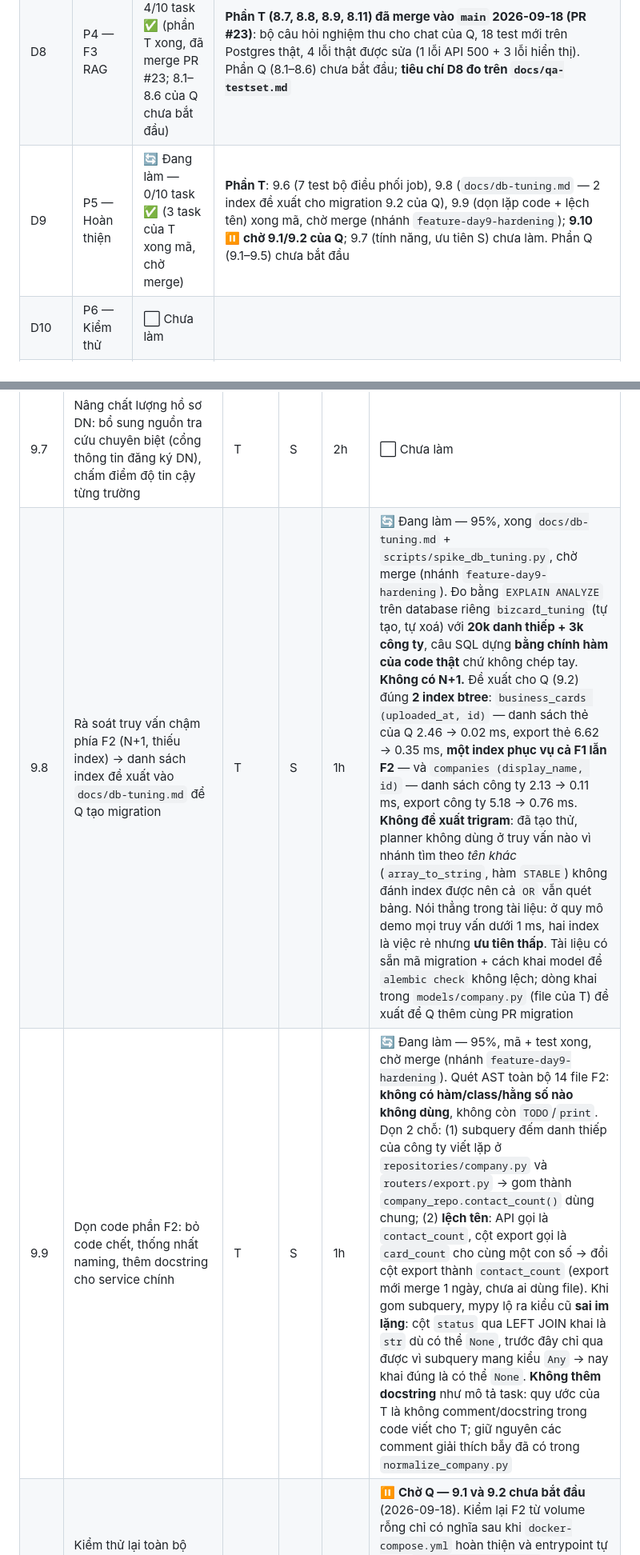
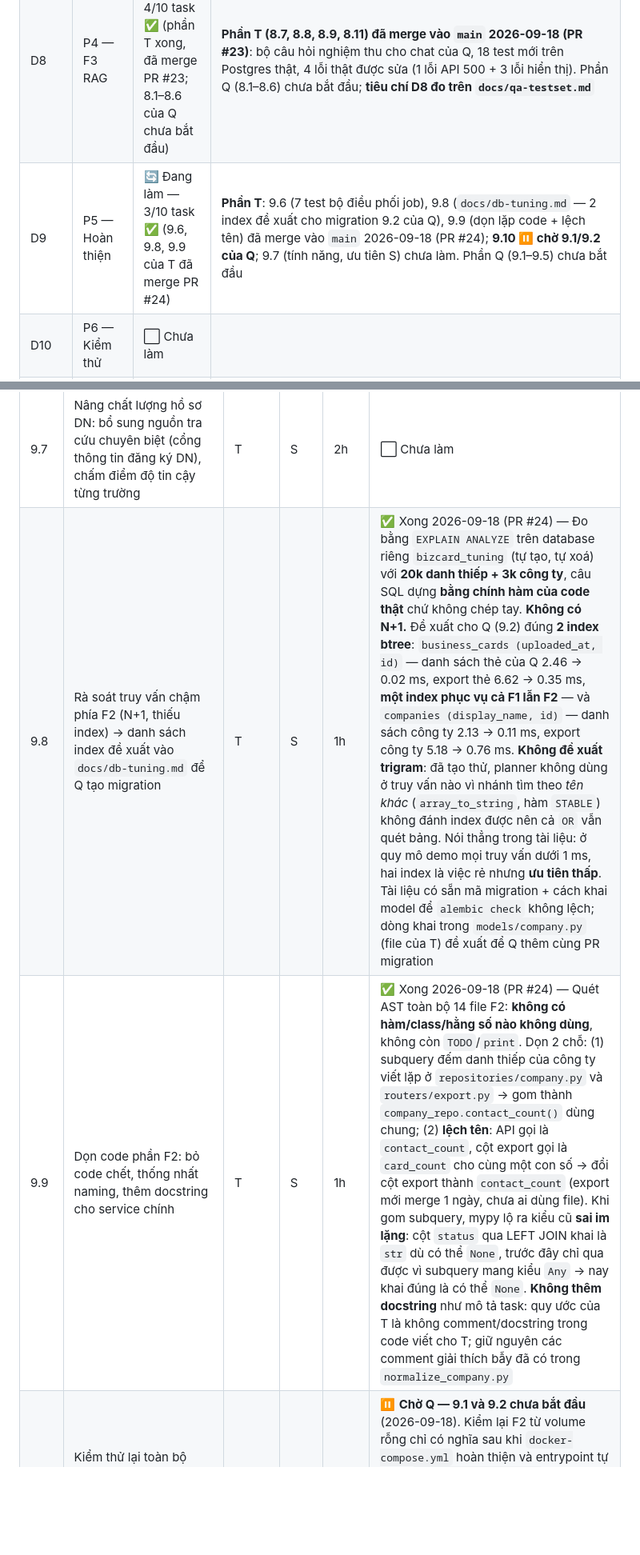
Before and after one commit to quannt2403pc/BussinessCard_OCR, a Markdown page: Task.md, 2 parts joined by grey strips. Shown at 80% size. Drawn GitHub-style; blank space fills up the shorter version.

Commit message:
docs(task): mark tasks 9.6, 9.8 and 9.9 done after PR #24

```diff
--- a/Task.md
+++ b/Task.md
@@ -79,7 +79,7 @@ Cập nhật trạng thái vào cuối mỗi ngày, trước buổi daily sync h
 | D6 | P3 — F2 Hồ sơ DN | ✅ Xong — 8/8 task ✅ | **Phần Q (6.1–6.4) đã merge** (PR #19): hạ tầng test (Postgres thật + respx), `services/kb.py`, repository `kb_chunks` + revision `0003` (index `ivfflat`), `services/embeddings.py` + `POST /api/kb/reindex`. **Phần T (6.5–6.8) đã merge 2026-09-16** (PR #20): màn hình lập hồ sơ (tích chọn nhiều + nút chạy + poll tiến trình), trang chi tiết có khối “Nguồn tham khảo”, nút *Tạo lại hồ sơ*, và `PATCH /api/companies/{id}/profile` + form sửa tay (sửa trường nào thì gỡ nguồn của đúng trường đó, hồ sơ chuyển *Đã kiểm*). **Kiểm lại trên `main` sau khi gộp cả hai PR (2026-09-17): ruff check + ruff format xanh, mypy 53 file sạch, `pytest` 261 passed / 9 skipped (9 ca skip là test cần Postgres — Docker chưa bật, không phải lỗi), `alembic heads` = 1 head `0003`.** ⚠️ Máy khác pull về phải `docker compose build api embedder` rồi `docker compose run --rm api alembic upgrade head` (`0002` + `0003`) |
 | D7 | P4 — F3 RAG | 🔄 Đang làm — 5/10 task ✅ (phần T xong; 4 task của Q xong mã, chờ Q cập nhật trạng thái) | **Phần Q (7.1–7.4) xong mã + kiểm chứng trong Docker**, chờ commit/merge: `services/retriever.py` (vector + ngưỡng + hybrid RRF), hook auto-ingest KB trong `cards.py`, `scripts/eval_retrieval.py` + 26 test. Số đo: **recall@3 7/10 → 9/10 khi bật hybrid**. Hai kết luận đáng nhớ: ngưỡng cosine **không** tách được câu ngoài phạm vi KB (hai phân bố chồng nhau — việc đó chuyển sang prompt của D8), và câu hỏi tiếng Việt **gõ không dấu trượt cả hai nhánh** (I-23). **7.8 ⏸️ bị chặn** vì `samples/` chưa có ảnh (3.9 của T). Còn lại 7.5–7.7, 7.9, 7.10 là của T. **Phần T (7.5–7.7, 7.9, 7.10) đã merge vào `main` 2026-09-17 (PR #22)**: index hồ sơ vào KB sau enrich, badge tiến trình từng dòng trên `/companies`, khối người liên hệ trên trang chi tiết, `/dashboard` + `GET /api/stats`, và export CSV/JSON. CI xanh cả 6 check; 310 test. Còn **7.8 ⏸️** (chờ ảnh mẫu của 3.9) |
 | D8 | P4 — F3 RAG | 🔄 Đang làm — 4/10 task ✅ (phần T xong, đã merge PR #23; 8.1–8.6 của Q chưa bắt đầu) | **Phần T (8.7, 8.8, 8.9, 8.11) đã merge vào `main` 2026-09-18 (PR #23)**: bộ câu hỏi nghiệm thu cho chat của Q, 18 test mới trên Postgres thật, 4 lỗi thật được sửa (1 lỗi API 500 + 3 lỗi hiển thị). Phần Q (8.1–8.6) chưa bắt đầu; **tiêu chí D8 đo trên `docs/qa-testset.md`** |
-| D9 | P5 — Hoàn thiện | 🔄 Đang làm — 0/10 task ✅ (3 task của T xong mã, chờ merge) | **Phần T**: 9.6 (7 test bộ điều phối job), 9.8 (`docs/db-tuning.md` — 2 index đề xuất cho migration 9.2 của Q), 9.9 (dọn lặp code + lệch tên) xong mã, chờ merge (nhánh `feature-day9-hardening`); **9.10 ⏸️ chờ 9.1/9.2 của Q**; 9.7 (tính năng, ưu tiên S) chưa làm. Phần Q (9.1–9.5) chưa bắt đầu |
+| D9 | P5 — Hoàn thiện | 🔄 Đang làm — 3/10 task ✅ (9.6, 9.8, 9.9 của T đã merge PR #24) | **Phần T**: 9.6 (7 test bộ điều phối job), 9.8 (`docs/db-tuning.md` — 2 index đề xuất cho migration 9.2 của Q), 9.9 (dọn lặp code + lệch tên) đã merge vào `main` 2026-09-18 (PR #24); **9.10 ⏸️ chờ 9.1/9.2 của Q**; 9.7 (tính năng, ưu tiên S) chưa làm. Phần Q (9.1–9.5) chưa bắt đầu |
 | D10 | P6 — Kiểm thử | ⬜ Chưa làm | |
 | D11 | P7 — Bàn giao | ⬜ Chưa làm | |
 | D12–D15 | Dự phòng | ⬜ Chưa dùng | Không có task đặt trước |
@@ -362,6 +362,6 @@ Chi tiết đầy đủ kèm trích dẫn mã nguồn: [`docs/cliproxy-notes.md`
 | 9.7 | Nâng chất lượng hồ sơ DN: bổ sung nguồn tra cứu chuyên biệt (cổng thông tin đăng ký DN), chấm điểm độ tin cậy từng trường | T | S | 2h | ⬜ Chưa làm |
-| 9.8 | Rà soát truy vấn chậm phía F2 (N+1, thiếu index) → danh sách index đề xuất vào `docs/db-tuning.md` để Q tạo migration | T | S | 1h | 🔄 Đang làm — 95%, xong `docs/db-tuning.md` + `scripts/spike_db_tuning.py`, chờ merge (nhánh `feature-day9-hardening`). Đo bằng `EXPLAIN ANALYZE` trên database riêng `bizcard_tuning` (tự tạo, tự xoá) với **20k danh thiếp + 3k công ty**, câu SQL dựng **bằng chính hàm của code thật** chứ không chép tay. **Không có N+1.** Đề xuất cho Q (9.2) đúng **2 index btree**: `business_cards (uploaded_at, id)` — danh sách thẻ của Q 2.46 → 0.02 ms, export thẻ 6.62 → 0.35 ms, **một index phục vụ cả F1 lẫn F2** — và `companies (display_name, id)` — danh sách công ty 2.13 → 0.11 ms, export công ty 5.18 → 0.76 ms. **Không đề xuất trigram**: đã tạo thử, planner không dùng ở truy vấn nào vì nhánh tìm theo *tên khác* (`array_to_string`, hàm `STABLE`) không đánh index được nên cả `OR` vẫn quét bảng. Nói thẳng trong tài liệu: ở quy mô demo mọi truy vấn dưới 1 ms, hai index là việc rẻ nhưng **ưu tiên thấp**. Tài liệu có sẵn mã migration + cách khai model để `alembic check` không lệch; dòng khai trong `models/company.py` (file của T) đề xuất để Q thêm cùng PR migration |
-| 9.9 | Dọn code phần F2: bỏ code chết, thống nhất naming, thêm docstring cho service chính | T | S | 1h | 🔄 Đang làm — 95%, mã + test xong, chờ merge (nhánh `feature-day9-hardening`). Quét AST toàn bộ 14 file F2: **không có hàm/class/hằng số nào không dùng**, không còn `TODO`/`print`. Dọn 2 chỗ: (1) subquery đếm danh thiếp của công ty viết lặp ở `repositories/company.py` và `routers/export.py` → gom thành `company_repo.contact_count()` dùng chung; (2) **lệch tên**: API gọi là `contact_count`, cột export gọi là `card_count` cho cùng một con số → đổi cột export thành `contact_count` (export mới merge 1 ngày, chưa ai dùng file). Khi gom subquery, mypy lộ ra kiểu cũ **sai im lặng**: cột `status` qua LEFT JOIN khai là `str` dù có thể `None`, trước đây chỉ qua được vì subquery mang kiểu `Any` → nay khai đúng là có thể `None`. **Không thêm docstring** như mô tả task: quy ước của T là không comment/docstring trong code viết cho T; giữ nguyên các comment giải thích bẫy đã có trong `normalize_company.py` |
+| 9.8 | Rà soát truy vấn chậm phía F2 (N+1, thiếu index) → danh sách index đề xuất vào `docs/db-tuning.md` để Q tạo migration | T | S | 1h | ✅ Xong 2026-09-18 (PR #24) — Đo bằng `EXPLAIN ANALYZE` trên database riêng `bizcard_tuning` (tự tạo, tự xoá) với **20k danh thiếp + 3k công ty**, câu SQL dựng **bằng chính hàm của code thật** chứ không chép tay. **Không có N+1.** Đề xuất cho Q (9.2) đúng **2 index btree**: `business_cards (uploaded_at, id)` — danh sách thẻ của Q 2.46 → 0.02 ms, export thẻ 6.62 → 0.35 ms, **một index phục vụ cả F1 lẫn F2** — và `companies (display_name, id)` — danh sách công ty 2.13 → 0.11 ms, export công ty 5.18 → 0.76 ms. **Không đề xuất trigram**: đã tạo thử, planner không dùng ở truy vấn nào vì nhánh tìm theo *tên khác* (`array_to_string`, hàm `STABLE`) không đánh index được nên cả `OR` vẫn quét bảng. Nói thẳng trong tài liệu: ở quy mô demo mọi truy vấn dưới 1 ms, hai index là việc rẻ nhưng **ưu tiên thấp**. Tài liệu có sẵn mã migration + cách khai model để `alembic check` không lệch; dòng khai trong `models/company.py` (file của T) đề xuất để Q thêm cùng PR migration |
+| 9.9 | Dọn code phần F2: bỏ code chết, thống nhất naming, thêm docstring cho service chính | T | S | 1h | ✅ Xong 2026-09-18 (PR #24) — Quét AST toàn bộ 14 file F2: **không có hàm/class/hằng số nào không dùng**, không còn `TODO`/`print`. Dọn 2 chỗ: (1) subquery đếm danh thiếp của công ty viết lặp ở `repositories/company.py` và `routers/export.py` → gom thành `company_repo.contact_count()` dùng chung; (2) **lệch tên**: API gọi là `contact_count`, cột export gọi là `card_count` cho cùng một con số → đổi cột export thành `contact_count` (export mới merge 1 ngày, chưa ai dùng file). Khi gom subquery, mypy lộ ra kiểu cũ **sai im lặng**: cột `status` qua LEFT JOIN khai là `str` dù có thể `None`, trước đây chỉ qua được vì subquery mang kiểu `Any` → nay khai đúng là có thể `None`. **Không thêm docstring** như mô tả task: quy ước của T là không comment/docstring trong code viết cho T; giữ nguyên các comment giải thích bẫy đã có trong `normalize_company.py` |
 | 9.10 | Kiểm thử lại toàn bộ luồng F2 sau khi gom Docker (chạy từ volume rỗng) | T | M | 1.5h | ⏸️ **Chờ Q — 9.1 và 9.2 chưa bắt đầu** (2026-09-18). Kiểm lại F2 từ volume rỗng chỉ có nghĩa sau khi `docker-compose.yml` hoàn thiện và entrypoint tự chạy `alembic upgrade head`; làm trước là kiểm một hệ thống sắp đổi. Người gỡ: **Q**. ⚠️ Lưu ý khi làm: *xoá toàn bộ volume* là xoá cả `cliproxy_auths` → **mất token OAuth**, phải bấm kết nối lại trên `/settings` trước khi enrich thật |
 
 **Tiêu chí hoàn thành:** Xoá toàn bộ volume, chạy lại từ đầu bằng 1 lệnh → hệ thống hoạt động đầy đủ.
```
Also changed, not shown: other parts of Task.md (+2 -2 lines).
